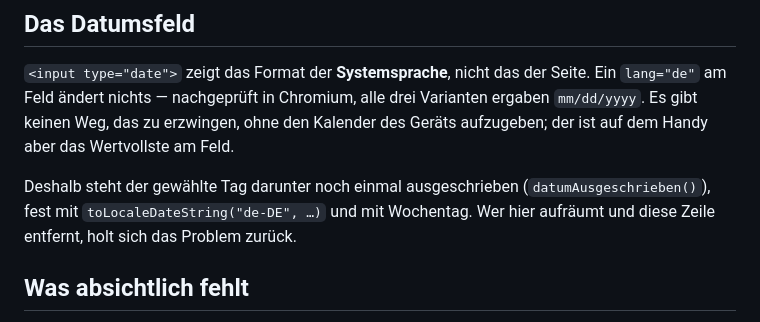
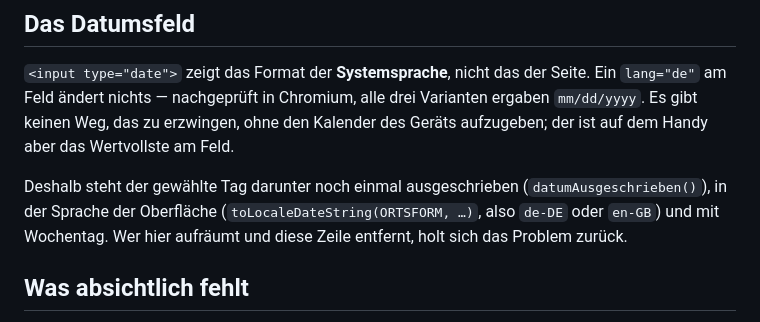
Before and after one commit to Dr-Nerdlove/board-game-recommender, a Markdown page: ENTWICKLUNG.md, the part around the change. Drawn GitHub-style.

Commit message:
ENTWICKLUNG.md: Datumszeile folgt der Sprache, nicht fest de-DE
Seit 2.7.0 nimmt datumAusgeschrieben() ORTSFORM; das Dokument nannte
noch das feste "de-DE".

Co-Authored-By: Claude Opus 5.5 <noreply@anthropic.com>
Claude-Session: https://claude.ai/code/session_01TEE2VGK7Y2EVfuDspfpgKp

```diff
--- a/ENTWICKLUNG.md
+++ b/ENTWICKLUNG.md
@@ -589,8 +589,8 @@ ohne den Kalender des Geräts aufzugeben; der ist auf dem Handy aber das
 Wertvollste am Feld.
 
 Deshalb steht der gewählte Tag darunter noch einmal ausgeschrieben
-(`datumAusgeschrieben()`), fest mit `toLocaleDateString("de-DE", …)` und mit
-Wochentag. Wer hier aufräumt und diese Zeile entfernt, holt sich das Problem
+(`datumAusgeschrieben()`), in der Sprache der Oberfläche
+(`toLocaleDateString(ORTSFORM, …)`, also `de-DE` oder `en-GB`) und mit Wochentag. Wer hier aufräumt und diese Zeile entfernt, holt sich das Problem
 zurück.
 
 ## Was absichtlich fehlt
```
